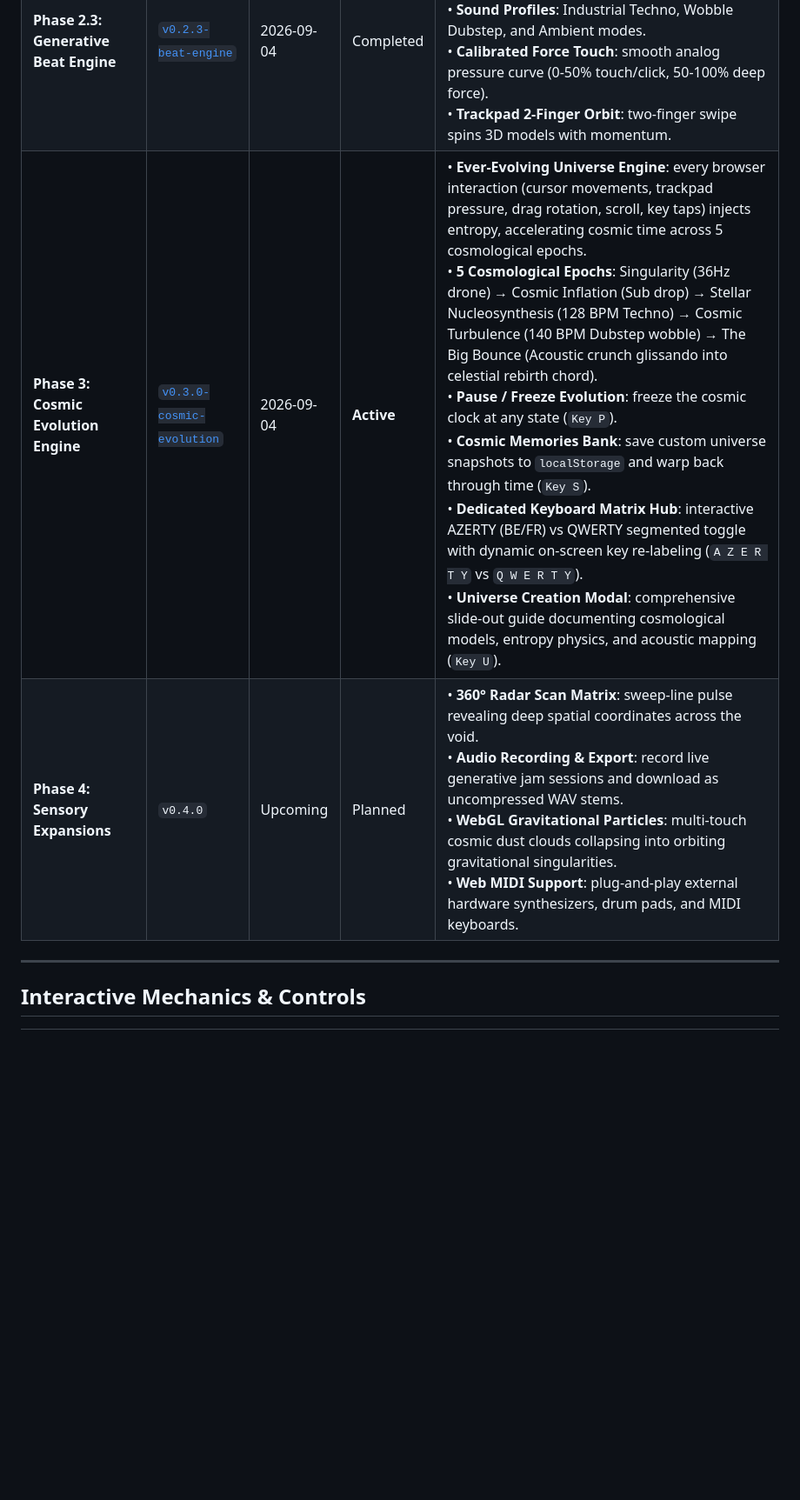
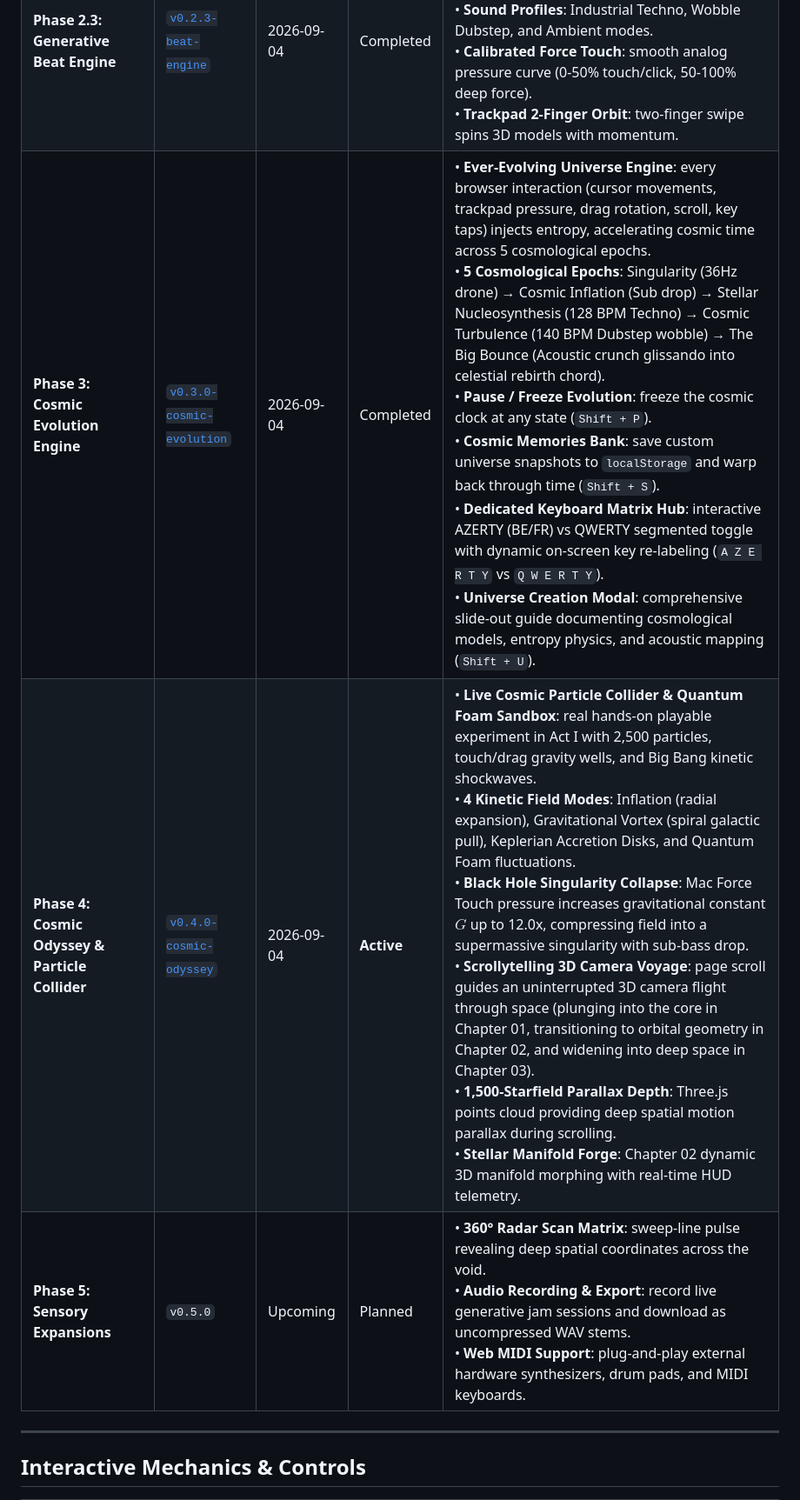
Before and after one commit to jennsolenya/jennsolenya.github.io, a Markdown page: README.md, the part around one of its changes. Shown at 87% size. Rendered like a GitHub page; blank space fills up the shorter version.

```diff
--- a/README.md
+++ b/README.md
@@ -30,8 +30,9 @@ Live site: [jennsolenya.github.io](https://jennsolenya.github.io)
 | **Phase 1: Void Foundation** | [`v0.1.0`](https://github.com/jennsolenya/jennsolenya.github.io/commit/fefbb25) | 2026-09-04 | Completed | • 100% pitch-black background (`#000000`) with zero bleed.<br>• Interactive cursor spotlight revealing hidden coordinate matrix & dust.<br>• Floating 3D wireframe geometric sculpture with Three.js.<br>• Web Audio API ambient drone and interactive sine chimes.<br>• 3D perspective card tilt on hover. |
 | **Phase 2: Tactile & Spatial Leap** | [`v0.2.0-spatial-orbit`](https://github.com/jennsolenya.github.io/releases/tag/v0.2.0-spatial-orbit) | 2026-09-04 | Completed | • **Mac Force Touch Trackpad**: pressure sensitivity expands spotlight, triggers sub-bass (`36.7Hz D1`), and grows 3D shape.<br>• **Direct 3D Orbit & Zoom**: click-and-drag rotation with momentum + pinch/wheel zoom.<br>• **Active Geometry HUD**: real-time `[ 1/4: ICOSAHEDRON ]` badge.<br>• **Binaural HRTF Spatial Audio**: calibrated for AirPods Pro 3 & stereo headphones; sound rotates in 3D around head.<br>• **Audio-Reactive Mesh**: wireframe pulses to live audio frequencies.<br>• **Physical Keyboard Synthesis**: play keys `1-5` or `A-G` directly.<br>• **Auto-Arpeggiator**: generative ambient loop.<br>• **Mechanics Guide**: accessible `[ ? CONTROLS ]` drawer overlay. |
 | **Phase 2.3: Generative Beat Engine** | [`v0.2.3-beat-engine`](https://github.com/jennsolenya.github.io/releases/tag/v0.2.3-beat-engine) | 2026-09-04 | Completed | • **Generative Electronic Beat Sequencer**: procedural 16-step drum machine with Kick, Snare, Hi-Hats, and Wobble Bass.<br>• **Sound Profiles**: Industrial Techno, Wobble Dubstep, and Ambient modes.<br>• **Calibrated Force Touch**: smooth analog pressure curve (0-50% touch/click, 50-100% deep force).<br>• **Trackpad 2-Finger Orbit**: two-finger swipe spins 3D models with momentum. |
-| **Phase 3: Cosmic Evolution Engine** | [`v0.3.0-cosmic-evolution`](https://github.com/jennsolenya.github.io/releases/tag/v0.3.0-cosmic-evolution) | 2026-09-04 | **Active** | • **Ever-Evolving Universe Engine**: every browser interaction (cursor movements, trackpad pressure, drag rotation, scroll, key taps) injects entropy, accelerating cosmic time across 5 cosmological epochs.<br>• **5 Cosmological Epochs**: Singularity (36Hz drone) &rarr; Cosmic Inflation (Sub drop) &rarr; Stellar Nucleosynthesis (128 BPM Techno) &rarr; Cosmic Turbulence (140 BPM Dubstep wobble) &rarr; The Big Bounce (Acoustic crunch glissando into celestial rebirth chord).<br>• **Pause / Freeze Evolution**: freeze the cosmic clock at any state (`Key P`).<br>• **Cosmic Memories Bank**: save custom universe snapshots to `localStorage` and warp back through time (`Key S`).<br>• **Dedicated Keyboard Matrix Hub**: interactive AZERTY (BE/FR) vs QWERTY segmented toggle with dynamic on-screen key re-labeling (`A Z E R T Y` vs `Q W E R T Y`).<br>• **Universe Creation Modal**: comprehensive slide-out guide documenting cosmological models, entropy physics, and acoustic mapping (`Key U`). |
-| **Phase 4: Sensory Expansions** | `v0.4.0` | Upcoming | Planned | • **360° Radar Scan Matrix**: sweep-line pulse revealing deep spatial coordinates across the void.<br>• **Audio Recording & Export**: record live generative jam sessions and download as uncompressed WAV stems.<br>• **WebGL Gravitational Particles**: multi-touch cosmic dust clouds collapsing into orbiting gravitational singularities.<br>• **Web MIDI Support**: plug-and-play external hardware synthesizers, drum pads, and MIDI keyboards. |
+| **Phase 3: Cosmic Evolution Engine** | [`v0.3.0-cosmic-evolution`](https://github.com/jennsolenya.github.io/releases/tag/v0.3.0-cosmic-evolution) | 2026-09-04 | Completed | • **Ever-Evolving Universe Engine**: every browser interaction (cursor movements, trackpad pressure, drag rotation, scroll, key taps) injects entropy, accelerating cosmic time across 5 cosmological epochs.<br>• **5 Cosmological Epochs**: Singularity (36Hz drone) &rarr; Cosmic Inflation (Sub drop) &rarr; Stellar Nucleosynthesis (128 BPM Techno) &rarr; Cosmic Turbulence (140 BPM Dubstep wobble) &rarr; The Big Bounce (Acoustic crunch glissando into celestial rebirth chord).<br>• **Pause / Freeze Evolution**: freeze the cosmic clock at any state (`Shift + P`).<br>• **Cosmic Memories Bank**: save custom universe snapshots to `localStorage` and warp back through time (`Shift + S`).<br>• **Dedicated Keyboard Matrix Hub**: interactive AZERTY (BE/FR) vs QWERTY segmented toggle with dynamic on-screen key re-labeling (`A Z E R T Y` vs `Q W E R T Y`).<br>• **Universe Creation Modal**: comprehensive slide-out guide documenting cosmological models, entropy physics, and acoustic mapping (`Shift + U`). |
+| **Phase 4: Cosmic Odyssey & Particle Collider** | [`v0.4.0-cosmic-odyssey`](https://github.com/jennsolenya.github.io/releases/tag/v0.4.0-cosmic-odyssey) | 2026-09-04 | **Active** | • **Live Cosmic Particle Collider & Quantum Foam Sandbox**: real hands-on playable experiment in Act I with 2,500 particles, touch/drag gravity wells, and Big Bang kinetic shockwaves.<br>• **4 Kinetic Field Modes**: Inflation (radial expansion), Gravitational Vortex (spiral galactic pull), Keplerian Accretion Disks, and Quantum Foam fluctuations.<br>• **Black Hole Singularity Collapse**: Mac Force Touch pressure increases gravitational constant $G$ up to 12.0x, compressing field into a supermassive singularity with sub-bass drop.<br>• **Scrollytelling 3D Camera Voyage**: page scroll guides an uninterrupted 3D camera flight through space (plunging into the core in Chapter 01, transitioning to orbital geometry in Chapter 02, and widening into deep space in Chapter 03).<br>• **1,500-Starfield Parallax Depth**: Three.js points cloud providing deep spatial motion parallax during scrolling.<br>• **Stellar Manifold Forge**: Chapter 02 dynamic 3D manifold morphing with real-time HUD telemetry. |
+| **Phase 5: Sensory Expansions** | `v0.5.0` | Upcoming | Planned | • **360° Radar Scan Matrix**: sweep-line pulse revealing deep spatial coordinates across the void.<br>• **Audio Recording & Export**: record live generative jam sessions and download as uncompressed WAV stems.<br>• **Web MIDI Support**: plug-and-play external hardware synthesizers, drum pads, and MIDI keyboards. |
 
 ---
 
```
Also changed, not shown: other parts of README.md (+11 -11 lines).
